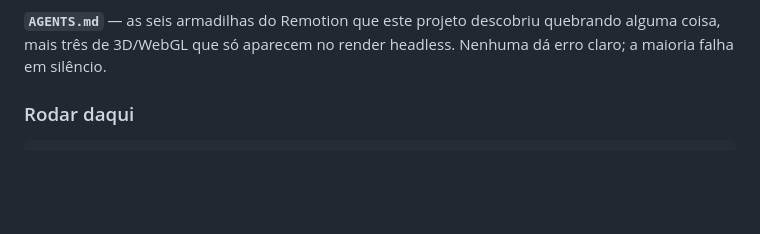
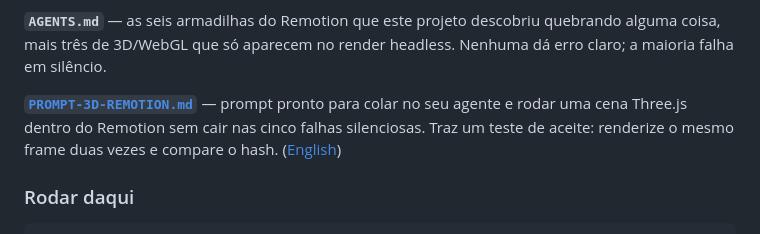
Before and after one commit to victorsodre/remotion-agent-catalog, a Markdown page: README.md, the part around the change. Drawn GitHub-style; blank space fills up the shorter version.

```diff
--- a/README.md
+++ b/README.md
@@ -53,6 +53,8 @@ são as que sobreviveram ao uso real.
 
 **`AGENTS.md`** — as seis armadilhas do Remotion que este projeto descobriu quebrando alguma coisa, mais três de 3D/WebGL que só aparecem no render headless.
 Nenhuma dá erro claro; a maioria falha em silêncio.
+
+**[`PROMPT-3D-REMOTION.md`](./PROMPT-3D-REMOTION.md)** — prompt pronto para colar no seu agente e rodar uma cena Three.js dentro do Remotion sem cair nas cinco falhas silenciosas. Traz um teste de aceite: renderize o mesmo frame duas vezes e compare o hash. ([English](./PROMPT-3D-REMOTION.en.md))
 
 ### Rodar daqui
 
```
Also changed, not shown: PROMPT-3D-REMOTION.en.md (added, +122 -0 lines), PROMPT-3D-REMOTION.md (added, +120 -0 lines).
